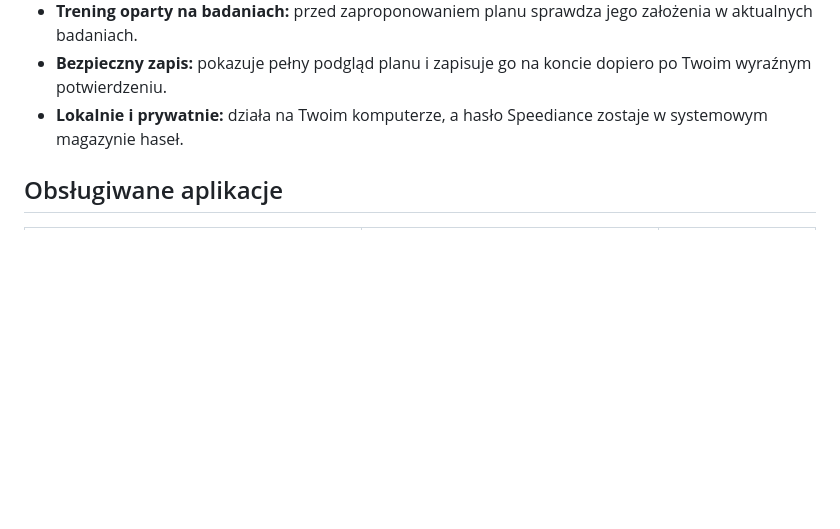
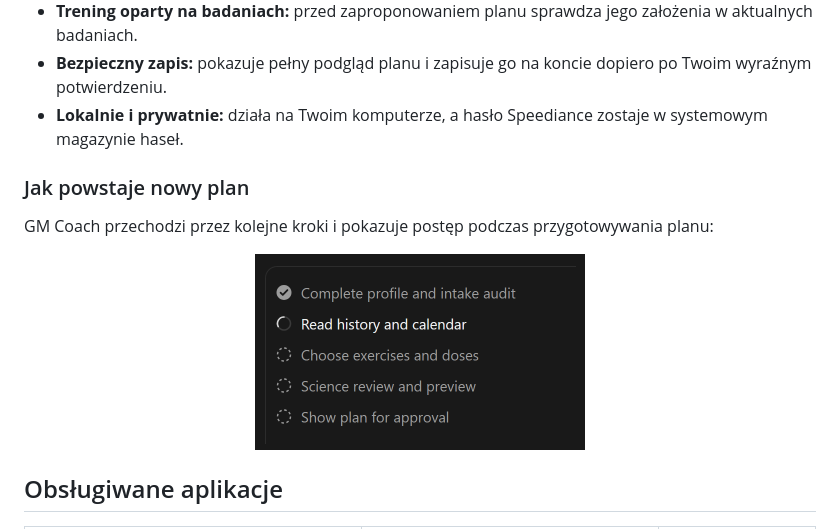
Before and after one commit to gmcoach-plugin/gmcoach, a Markdown page: README.pl.md, the part around the change. GitHub-like rendering; pictures changed too: docs/gm-coach-plan-steps.png (added); blank space fills up the shorter version.

Commit message:
Add plan-building steps to README

```diff
--- a/README.pl.md
+++ b/README.pl.md
@@ -29,6 +29,14 @@
 - **Trening oparty na badaniach:** przed zaproponowaniem planu sprawdza jego założenia w aktualnych badaniach.
 - **Bezpieczny zapis:** pokazuje pełny podgląd planu i zapisuje go na koncie dopiero po Twoim wyraźnym potwierdzeniu.
 - **Lokalnie i prywatnie:** działa na Twoim komputerze, a hasło Speediance zostaje w systemowym magazynie haseł.
+
+### Jak powstaje nowy plan
+
+GM Coach przechodzi przez kolejne kroki i pokazuje postęp podczas przygotowywania planu:
+
+<p align="center">
+  <img src="docs/gm-coach-plan-steps.png" alt="Kroki przygotowania planu w GM Coach: profil i audyt wywiadu, historia i kalendarz, ćwiczenia i dawki, ocena naukowa i podgląd, plan do akceptacji" width="330">
+</p>
 
 ## Obsługiwane aplikacje
 
```
Also changed, not shown: README.md (+8 -0 lines).
